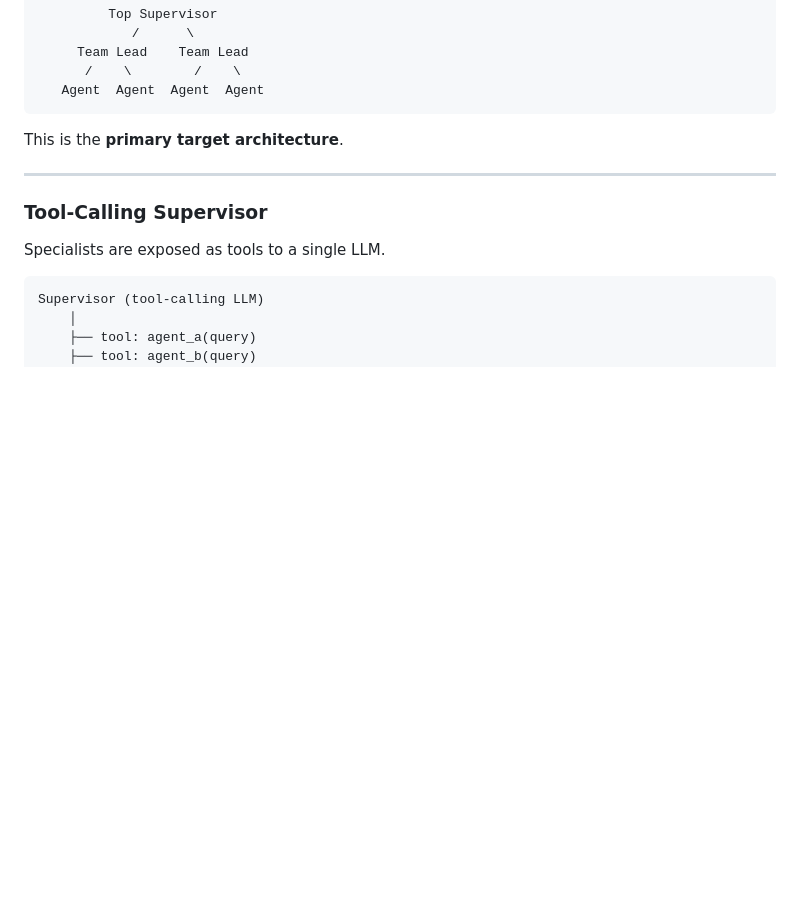
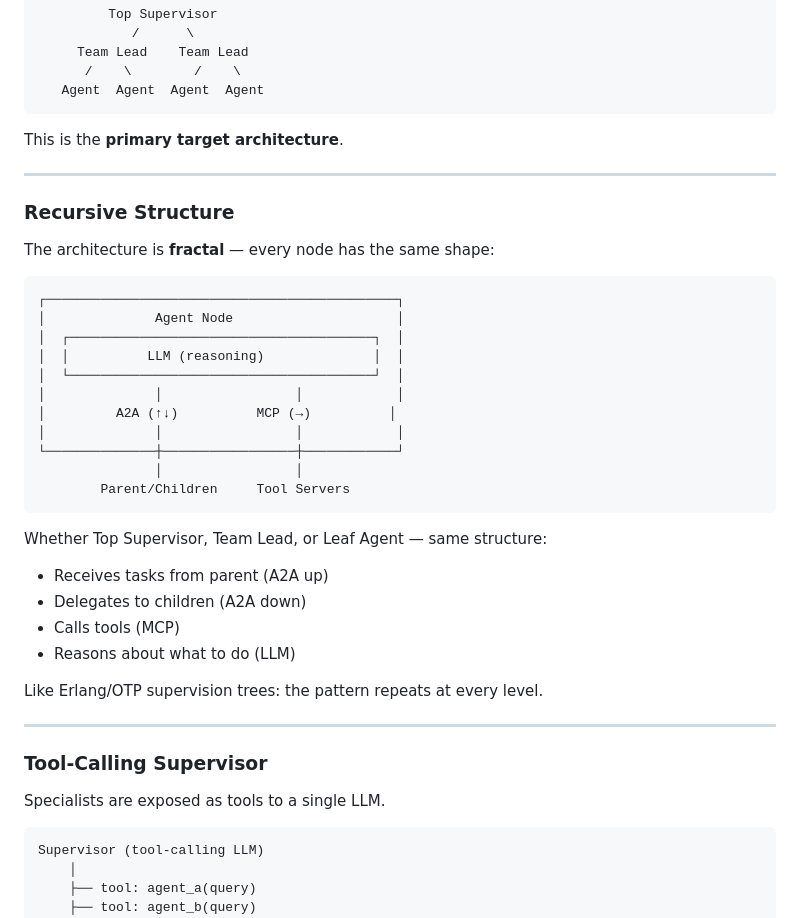
Before and after one commit to jsulmont/mcp-lisp, a Markdown page: docs/LLM_MAS.md, the part around the change. GitHub-like rendering; blank space fills up the shorter version.

Commit message:
doc: recursive architecture / Erlang

````diff
--- a/docs/LLM_MAS.md
+++ b/docs/LLM_MAS.md
@@ -191,6 +191,35 @@ This is the **primary target architecture**.
 
 ---
 
+### Recursive Structure
+
+The architecture is **fractal** — every node has the same shape:
+
+```
+┌─────────────────────────────────────────────┐
+│              Agent Node                     │
+│  ┌───────────────────────────────────────┐  │
+│  │          LLM (reasoning)              │  │
+│  └───────────────────────────────────────┘  │
+│              │                 │            │
+│         A2A (↑↓)          MCP (→)          │
+│              │                 │            │
+└──────────────┼─────────────────┼────────────┘
+               │                 │
+        Parent/Children     Tool Servers
+```
+
+Whether Top Supervisor, Team Lead, or Leaf Agent — same structure:
+
+- Receives tasks from parent (A2A up)
+- Delegates to children (A2A down)
+- Calls tools (MCP)
+- Reasons about what to do (LLM)
+
+Like Erlang/OTP supervision trees: the pattern repeats at every level.
+
+---
+
 ### Tool-Calling Supervisor
 
 Specialists are exposed as tools to a single LLM.
````
